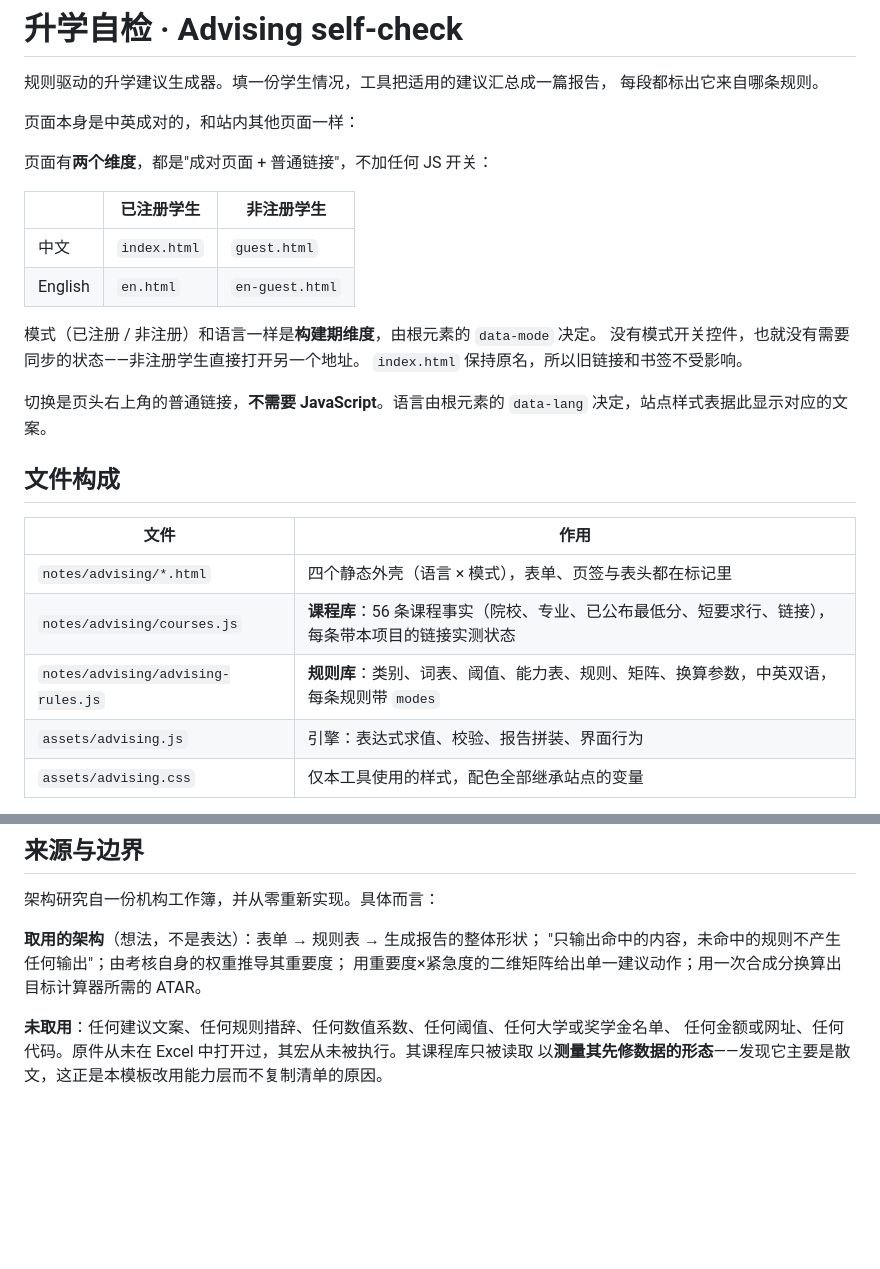
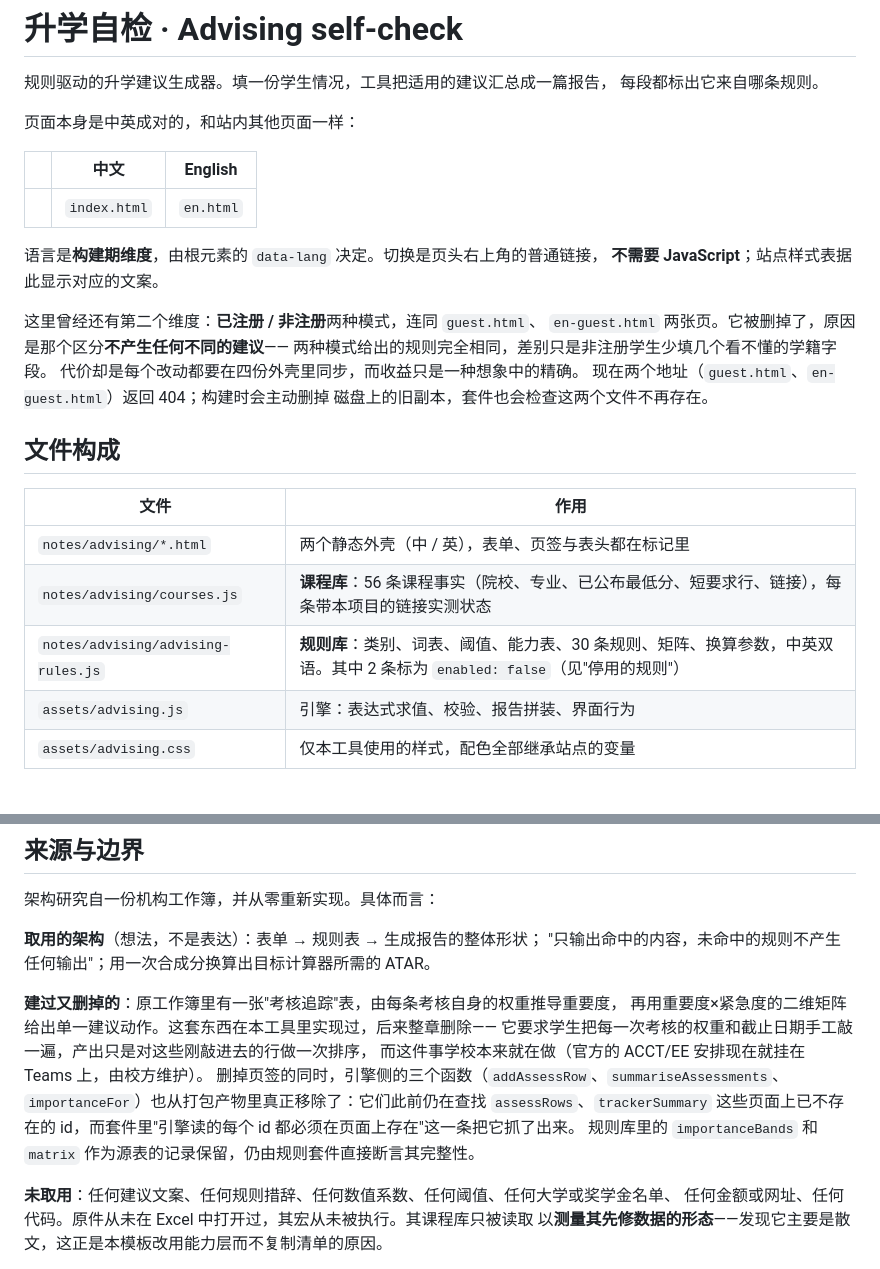
Before and after one commit to ngwddd/ausmat-guide, a Markdown page: notes/advising/README.md, 2 parts joined by grey strips. GitHub-like rendering; blank space fills up the shorter version.

```diff
--- a/notes/advising/README.md
+++ b/notes/advising/README.md
@@ -5,27 +5,27 @@
 
 页面本身是中英成对的，和站内其他页面一样：
 
-页面有**两个维度**，都是"成对页面 + 普通链接"，不加任何 JS 开关：
+| | 中文 | English |
+| --- | --- | --- |
+| | `index.html` | `en.html` |
 
-| | 已注册学生 | 非注册学生 |
-| --- | --- | --- |
-| 中文 | `index.html` | `guest.html` |
-| English | `en.html` | `en-guest.html` |
+语言是**构建期维度**，由根元素的 `data-lang` 决定。切换是页头右上角的普通链接，
+**不需要 JavaScript**；站点样式表据此显示对应的文案。
 
-模式（已注册 / 非注册）和语言一样是**构建期维度**，由根元素的 `data-mode` 决定。
-没有模式开关控件，也就没有需要同步的状态——非注册学生直接打开另一个地址。
-`index.html` 保持原名，所以旧链接和书签不受影响。
-
-切换是页头右上角的普通链接，**不需要 JavaScript**。语言由根元素的 `data-lang`
-决定，站点样式表据此显示对应的文案。
+这里曾经还有第二个维度：**已注册 / 非注册**两种模式，连同 `guest.html`、
+`en-guest.html` 两张页。它被删掉了，原因是那个区分**不产生任何不同的建议**——
+两种模式给出的规则完全相同，差别只是非注册学生少填几个看不懂的学籍字段。
+代价却是每个改动都要在四份外壳里同步，而收益只是一种想象中的精确。
+现在两个地址（`guest.html`、`en-guest.html`）返回 404；构建时会主动删掉
+磁盘上的旧副本，套件也会检查这两个文件不再存在。
 
 ## 文件构成
 
 | 文件 | 作用 |
 | --- | --- |
-| `notes/advising/*.html` | 四个静态外壳（语言 × 模式），表单、页签与表头都在标记里 |
+| `notes/advising/*.html` | 两个静态外壳（中 / 英），表单、页签与表头都在标记里 |
 | `notes/advising/courses.js` | **课程库**：56 条课程事实（院校、专业、已公布最低分、短要求行、链接），每条带本项目的链接实测状态 |
-| `notes/advising/advising-rules.js` | **规则库**：类别、词表、阈值、能力表、规则、矩阵、换算参数，中英双语，每条规则带 `modes` |
+| `notes/advising/advising-rules.js` | **规则库**：类别、词表、阈值、能力表、30 条规则、矩阵、换算参数，中英双语。其中 2 条标为 `enabled: false`（见"停用的规则"） |
 | `assets/advising.js` | 引擎：表达式求值、校验、报告拼装、界面行为 |
 | `assets/advising.css` | 仅本工具使用的样式，配色全部继承站点的变量 |
 
@@ -150,8 +150,16 @@ Engineering"。把那种散文解析成 YES/NO 标记，等于**制造源数据
 架构研究自一份机构工作簿，并从零重新实现。具体而言：
 
 **取用的架构**（想法，不是表达）：表单 → 规则表 → 生成报告的整体形状；
-"只输出命中的内容，未命中的规则不产生任何输出"；由考核自身的权重推导其重要度；
-用重要度×紧急度的二维矩阵给出单一建议动作；用一次合成分换算出目标计算器所需的 ATAR。
+"只输出命中的内容，未命中的规则不产生任何输出"；用一次合成分换算出目标计算器所需的 ATAR。
+
+**建过又删掉的**：原工作簿里有一张"考核追踪"表，由每条考核自身的权重推导重要度，
+再用重要度×紧急度的二维矩阵给出单一建议动作。这套东西在本工具里实现过，后来整章删除——
+它要求学生把每一次考核的权重和截止日期手工敲一遍，产出只是对这些刚敲进去的行做一次排序，
+而这件事学校本来就在做（官方的 ACCT/EE 安排现在就挂在 Teams 上，由校方维护）。
+删掉页签的同时，引擎侧的三个函数（`addAssessRow`、`summariseAssessments`、
+`importanceFor`）也从打包产物里真正移除了：它们此前仍在查找 `assessRows`、`trackerSummary`
+这些页面上已不存在的 id，而套件里"引擎读的每个 id 都必须在页面上存在"这一条把它抓了出来。
+规则库里的 `importanceBands` 和 `matrix` 作为源表的记录保留，仍由规则套件直接断言其完整性。
 
 **未取用**：任何建议文案、任何规则措辞、任何数值系数、任何阈值、任何大学或奖学金名单、
 任何金额或网址、任何代码。原件从未在 Excel 中打开过，其宏从未被执行。其课程库只被读取
```
Also changed, not shown: other parts of notes/advising/README.md (+56 -7 lines).
